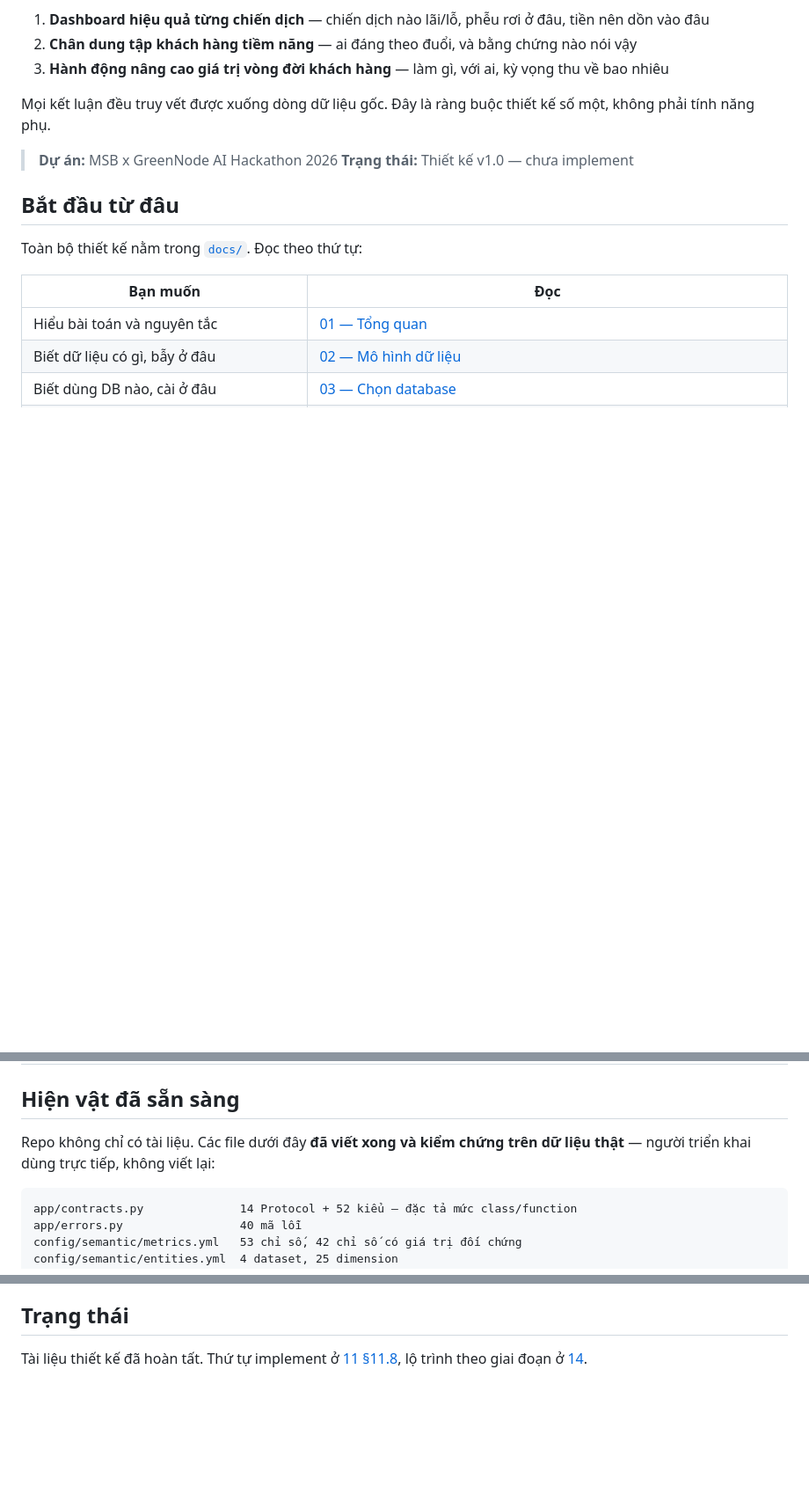
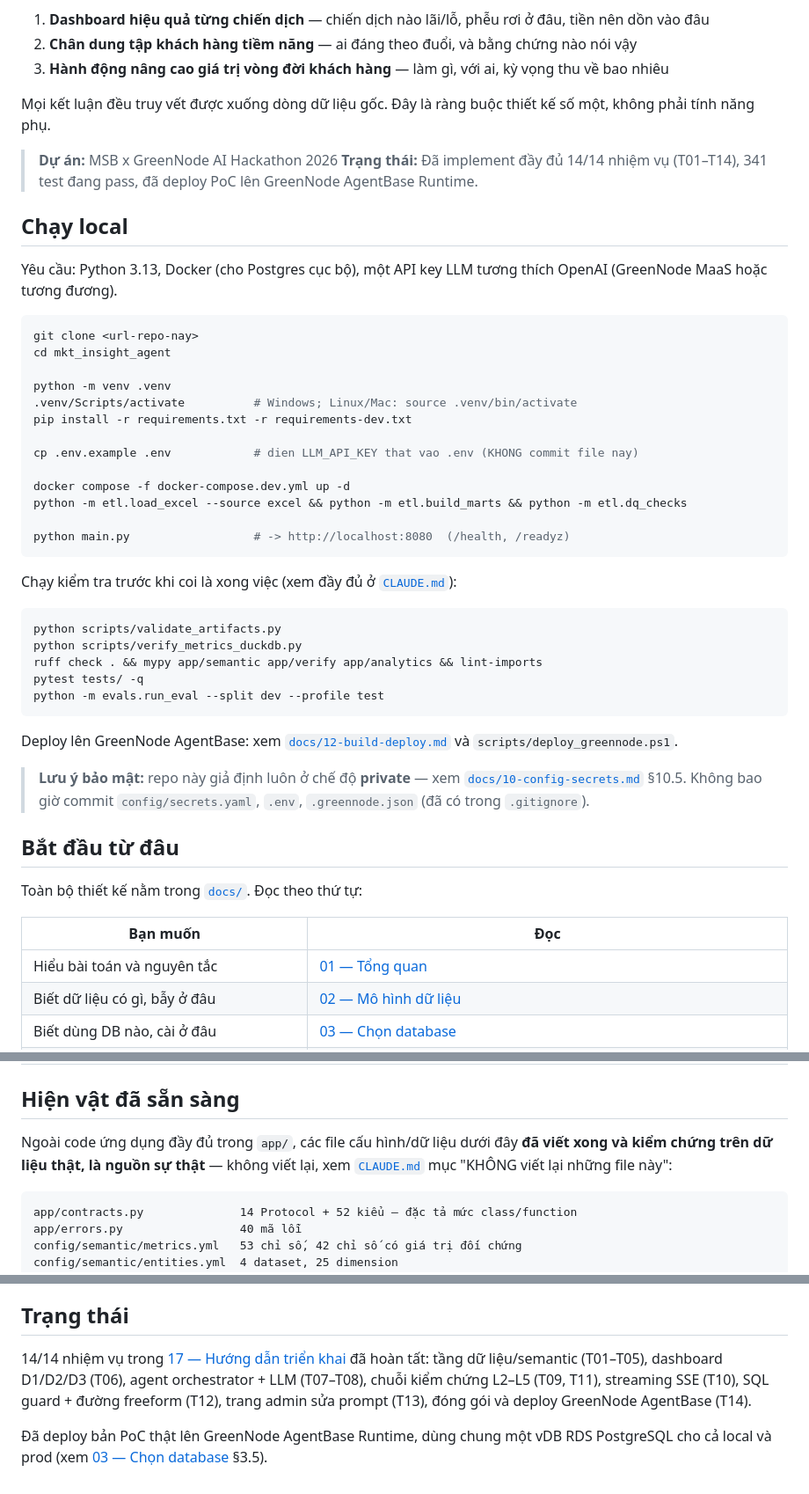
Before and after one commit to baoanhvu/mkt_insight_agent, a Markdown page: README.md, 3 parts joined by grey strips. Shown at 88% size. Rendered like a GitHub page; blank space fills up the shorter version.

Commit message:
chore: don repo de team clone - bo pycache da commit nham, cap nhat README
app/__pycache__/*.pyc bi tracked tu truoc khi .gitignore co muc __pycache__/
(gitignore khong hoi to nhung file da tracked) - go khoi git, xoa file cuc bo.

README.md van ghi "Thiet ke v1.0 - chua implement" du ca 14 nhiem vu da xong
va da deploy len GreenNode - gay hieu lam cho nguoi moi clone repo. Cap nhat
trang thai that, them muc "Chay local" (clone -> venv -> .env -> docker
compose -> etl -> chay server) va "Chay kiem tra" lay thang tu lenh nghiem
thu trong docs/17, kem nhac lai repo phai o che do private (docs/10 muc 10.5).

Co-Authored-By: Claude Sonnet 5 <noreply@anthropic.com>

````diff
--- a/README.md
+++ b/README.md
@@ -9,7 +9,41 @@ Agent đọc dữ liệu chiến dịch marketing và hồ sơ vay, tự phân t
 Mọi kết luận đều truy vết được xuống dòng dữ liệu gốc. Đây là ràng buộc thiết kế số một, không phải tính năng phụ.
 
 > **Dự án:** MSB x GreenNode AI Hackathon 2026
-> **Trạng thái:** Thiết kế v1.0 — chưa implement
+> **Trạng thái:** Đã implement đầy đủ 14/14 nhiệm vụ (T01–T14), 341 test đang pass, đã deploy PoC lên GreenNode AgentBase Runtime.
+
+## Chạy local
+
+Yêu cầu: Python 3.13, Docker (cho Postgres cục bộ), một API key LLM tương thích OpenAI (GreenNode MaaS hoặc tương đương).
+
+```bash
+git clone <url-repo-nay>
+cd mkt_insight_agent
+
+python -m venv .venv
+.venv/Scripts/activate          # Windows; Linux/Mac: source .venv/bin/activate
+pip install -r requirements.txt -r requirements-dev.txt
+
+cp .env.example .env            # dien LLM_API_KEY that vao .env (KHONG commit file nay)
+
+docker compose -f docker-compose.dev.yml up -d
+python -m etl.load_excel --source excel && python -m etl.build_marts && python -m etl.dq_checks
+
+python main.py                  # -> http://localhost:8080  (/health, /readyz)
+```
+
+Chạy kiểm tra trước khi coi là xong việc (xem đầy đủ ở [`CLAUDE.md`](CLAUDE.md)):
+
+```bash
+python scripts/validate_artifacts.py
+python scripts/verify_metrics_duckdb.py
+ruff check . && mypy app/semantic app/verify app/analytics && lint-imports
+pytest tests/ -q
+python -m evals.run_eval --split dev --profile test
+```
+
+Deploy lên GreenNode AgentBase: xem [`docs/12-build-deploy.md`](docs/12-build-deploy.md) và `scripts/deploy_greennode.ps1`.
+
+> **Lưu ý bảo mật:** repo này giả định luôn ở chế độ **private** — xem [`docs/10-config-secrets.md`](docs/10-config-secrets.md) §10.5. Không bao giờ commit `config/secrets.yaml`, `.env`, `.greennode.json` (đã có trong `.gitignore`).
 
 ## Bắt đầu từ đâu
 
@@ -31,7 +65,7 @@ Toàn bộ thiết kế nằm trong [`docs/`](docs/00-INDEX.md). Đọc theo th
 
 ## Hiện vật đã sẵn sàng
 
-Repo không chỉ có tài liệu. Các file dưới đây **đã viết xong và kiểm chứng trên dữ liệu thật** — người triển khai dùng trực tiếp, không viết lại:
+Ngoài code ứng dụng đầy đủ trong `app/`, các file cấu hình/dữ liệu dưới đây **đã viết xong và kiểm chứng trên dữ liệu thật, là nguồn sự thật** — không viết lại, xem [`CLAUDE.md`](CLAUDE.md) mục "KHÔNG viết lại những file này":
 
 ```
 app/contracts.py              14 Protocol + 52 kiểu — đặc tả mức class/function
@@ -68,4 +102,6 @@ Ba kết luận nổi bật đã đo được từ dữ liệu này, và chúng
 
 ## Trạng thái
 
-Tài liệu thiết kế đã hoàn tất. Thứ tự implement ở [11 §11.8](docs/11-module-spec.md), lộ trình theo giai đoạn ở [14](docs/14-roadmap-risks.md).
+14/14 nhiệm vụ trong [17 — Hướng dẫn triển khai](docs/17-implementation-guide.md) đã hoàn tất: tầng dữ liệu/semantic (T01–T05), dashboard D1/D2/D3 (T06), agent orchestrator + LLM (T07–T08), chuỗi kiểm chứng L2–L5 (T09, T11), streaming SSE (T10), SQL guard + đường freeform (T12), trang admin sửa prompt (T13), đóng gói và deploy GreenNode AgentBase (T14).
+
+Đã deploy bản PoC thật lên GreenNode AgentBase Runtime, dùng chung một vDB RDS PostgreSQL cho cả local và prod (xem [03 — Chọn database](docs/03-database-choice.md) §3.5).
````
